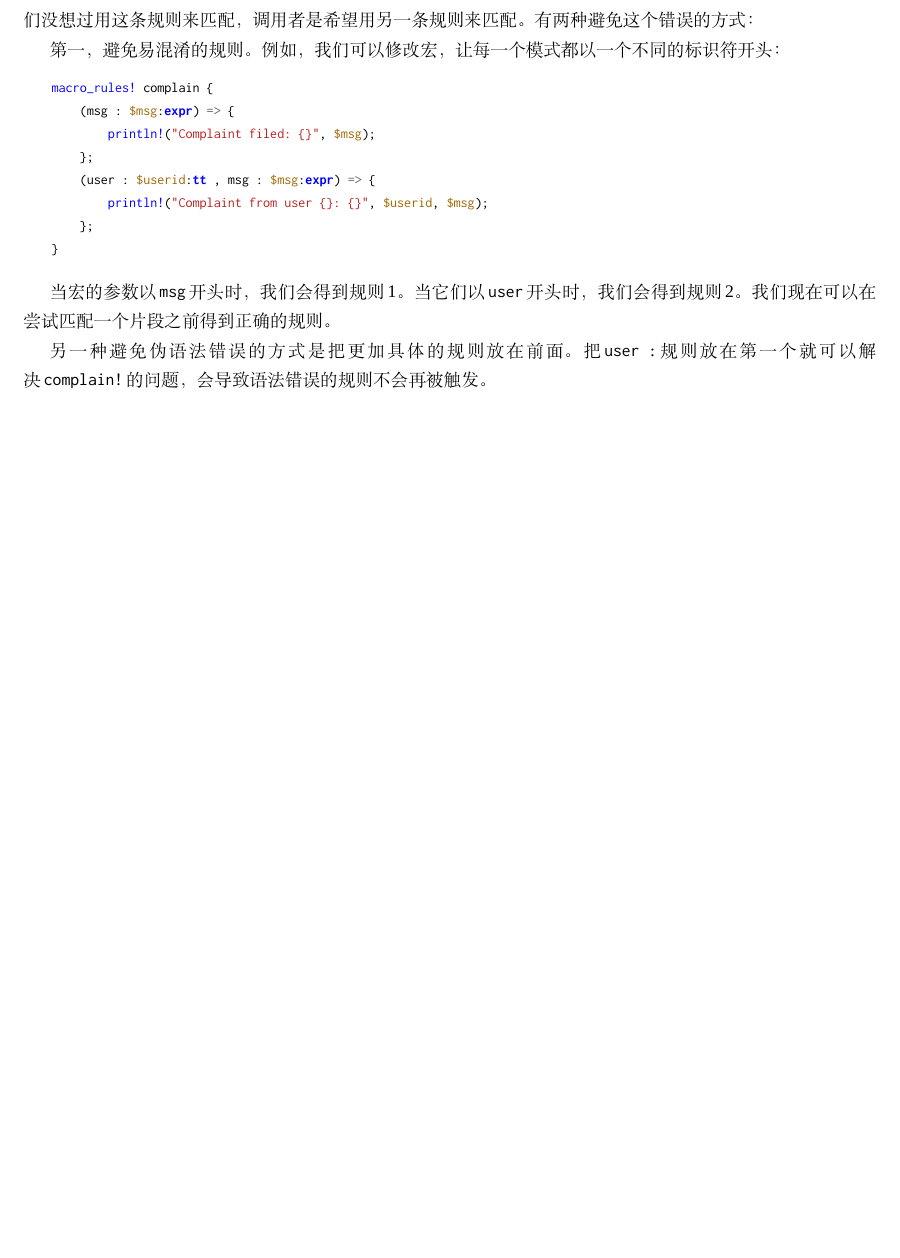
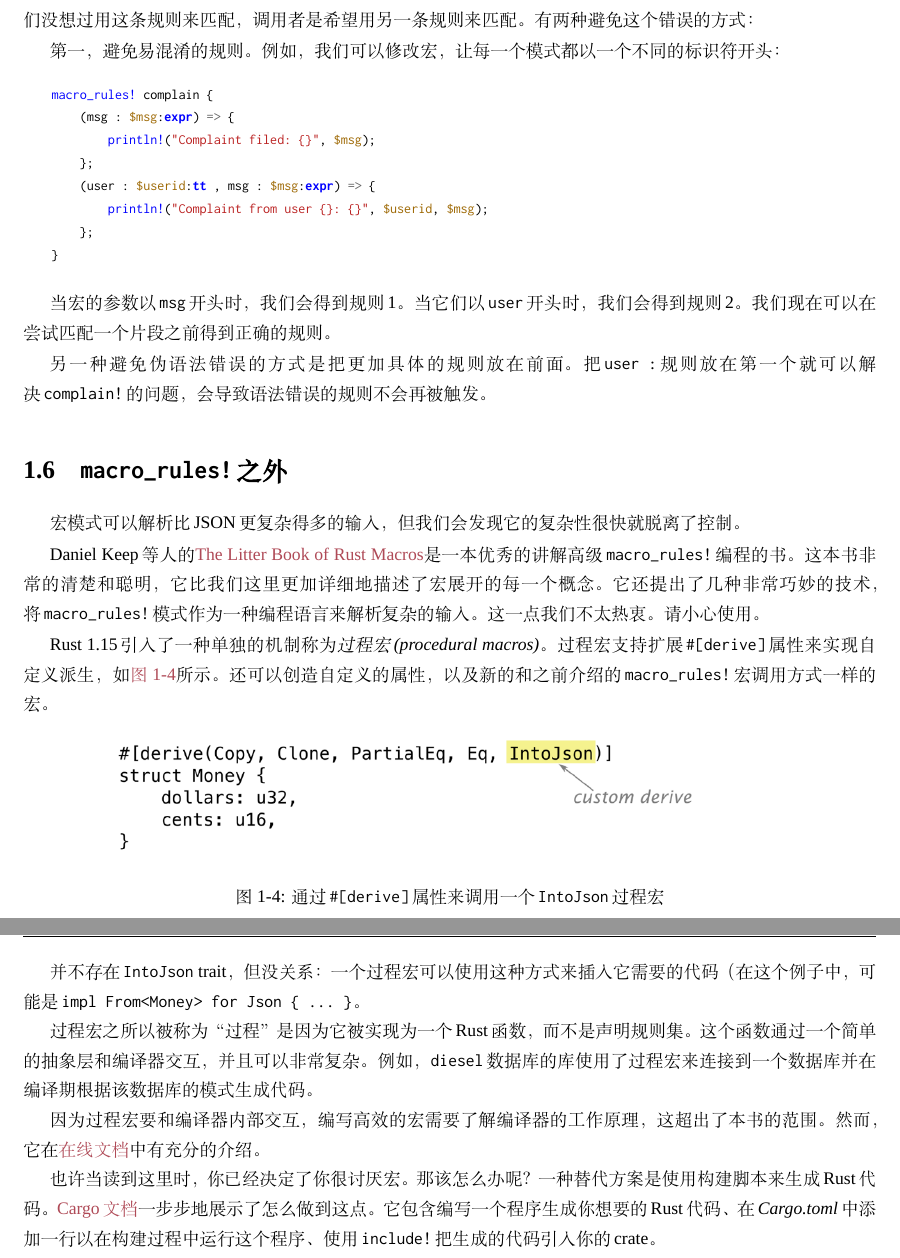
Before and after one commit to MeouSker77/ProgrammingRust, a LaTeX thesis (src/main.tex, which reads src/ch21.tex): part of page 23 of 23 before the commit and two parts of pages 23 and 24 of 24 after it, the two joined at a grey line, cut so that both start at the same text, the shorter picture padded with empty space. Compiled offline with XeLaTeX; a missing font is replaced by an installed copy or a similar font.

Commit message:
完成了21章

```diff
--- a/src/ch21.tex
+++ b/src/ch21.tex
@@ -887,3 +887,25 @@ hygiene让宏的使用变得更繁琐了一点，但这是一个特性，而不
 当宏的参数以\texttt{msg}开头时，我们会得到规则1。当它们以\texttt{user}开头时，我们会得到规则2。我们现在可以在尝试匹配一个片段之前得到正确的规则。
 
 另一种避免伪语法错误的方式是把更加具体的规则放在前面。把\texttt{user :}规则放在第一个就可以解决\texttt{complain!}的问题，会导致语法错误的规则不会再被触发。
+
+\section{\texttt{macro\_rules!}之外}
+宏模式可以解析比JSON更复杂得多的输入，但我们会发现它的复杂性很快就脱离了控制。
+
+Daniel Keep等人的\href{https://danielkeep.github.io/tlborm/book/}{The Litter Book of Rust Macros}是一本优秀的讲解高级\texttt{macro\_rules!}编程的书。这本书非常的清楚和聪明，它比我们这里更加详细地描述了宏展开的每一个概念。它还提出了几种非常巧妙的技术，将\texttt{macro\_rules!}模式作为一种编程语言来解析复杂的输入。这一点我们不太热衷。请小心使用。
+
+Rust 1.15引入了一种单独的机制称为\emph{过程宏(procedural macros)}。过程宏支持扩展\texttt{\#[derive]}属性来实现自定义派生，如\autoref{f21-4}所示。还可以创造自定义的属性，以及新的和之前介绍的\texttt{macro\_rules!}宏调用方式一样的宏。
+
+\begin{figure}[htbp]
+    \centering
+    \includegraphics[width=0.8\textwidth]{../img/f21-4.png}
+    \caption{通过\texttt{\#[derive]}属性来调用一个\texttt{IntoJson}过程宏}
+    \label{f21-4}
+\end{figure}
+
+并不存在\texttt{IntoJson} trait，但没关系：一个过程宏可以使用这种方式来插入它需要的代码（在这个例子中，可能是\texttt{impl From<Money> for Json \{ ... \}}。
+
+过程宏之所以被称为“过程”是因为它被实现为一个Rust函数，而不是声明规则集。这个函数通过一个简单的抽象层和编译器交互，并且可以非常复杂。例如，\texttt{diesel}数据库的库使用了过程宏来连接到一个数据库并在编译期根据该数据库的模式生成代码。
+
+因为过程宏要和编译器内部交互，编写高效的宏需要了解编译器的工作原理，这超出了本书的范围。然而，它在\href{https://doc.rust-lang.org/book/ch19-06-macros.html\#procedural-macros-for-generating-code-from-attributes}{在线文档}中有充分的介绍。
+
+也许当读到这里时，你已经决定了你很讨厌宏。那该怎么办呢？一种替代方案是使用构建脚本来生成Rust代码。\href{https://doc.crates.io/build-script.html\#case-study-code-generation}{Cargo文档}一步步地展示了怎么做到这点。它包含编写一个程序生成你想要的Rust代码、在\emph{Cargo.toml}中添加一行以在构建过程中运行这个程序、使用\texttt{include!}把生成的代码引入你的crate。
```
Also changed, not shown: img/f21-4.png, img/f21-x.png (added), src/ch21.tex (18 more changed lines).
